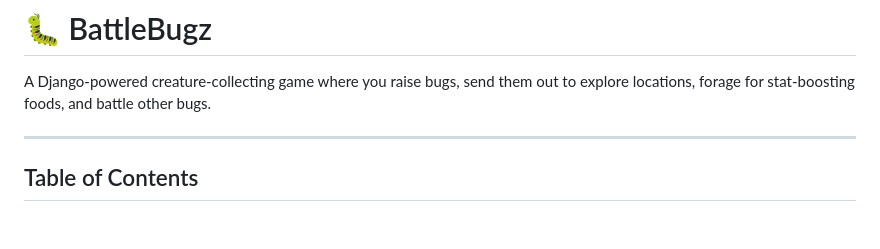
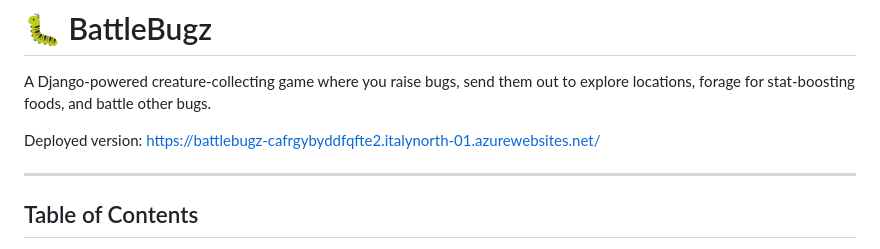
Before and after one commit to thejackdavv/battlebugz-project, a Markdown page: README.md, the part around the change. Rendered like a GitHub page; blank space fills up the shorter version.

Commit message:
Update README with deployed version link
Added deployed version link to README.

```diff
--- a/README.md
+++ b/README.md
@@ -1,6 +1,8 @@
 # 🐛 BattleBugz
 
 A Django-powered creature-collecting game where you raise bugs, send them out to explore locations, forage for stat-boosting foods, and battle other bugs.
+
+Deployed version: https://battlebugz-cafrgybyddfqfte2.italynorth-01.azurewebsites.net/
 
 ---
 
```
